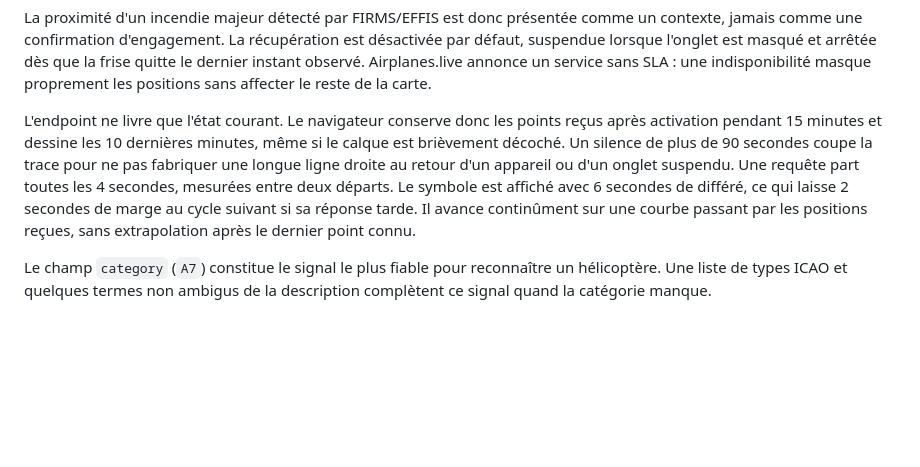
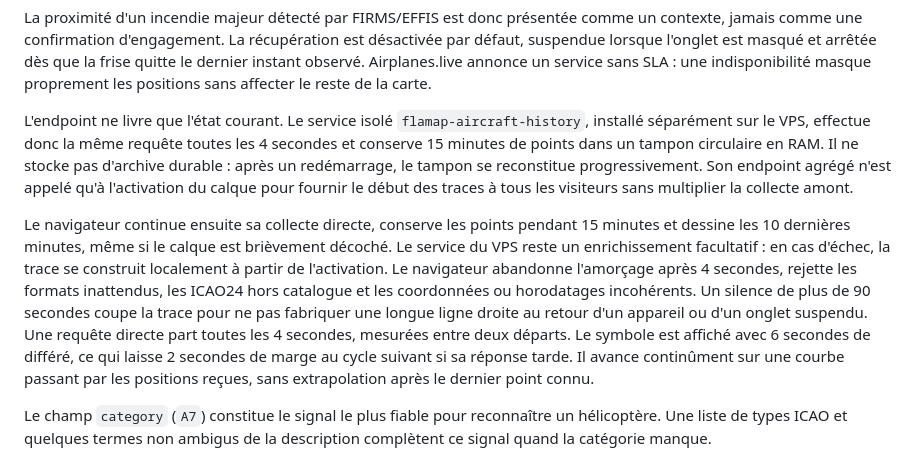
Before and after one commit to rozierguillaume/flamap, a Markdown page: SOURCES.md, the part around the change. GitHub-like rendering; blank space fills up the shorter version.

```diff
--- a/SOURCES.md
+++ b/SOURCES.md
@@ -211,15 +211,26 @@ que la frise quitte le dernier instant observé. Airplanes.live annonce un
 service sans SLA : une indisponibilité masque proprement les positions sans
 affecter le reste de la carte.
 
-L'endpoint ne livre que l'état courant. Le navigateur conserve donc les points
-reçus après activation pendant 15 minutes et dessine les 10 dernières minutes,
-même si le calque est brièvement décoché. Un silence de plus de 90 secondes
-coupe la trace pour ne pas fabriquer une longue ligne droite au retour d'un
-appareil ou d'un onglet suspendu. Une requête part toutes les 4 secondes,
-mesurées entre deux départs. Le symbole est affiché avec 6 secondes de différé,
-ce qui laisse 2 secondes de marge au cycle suivant si sa réponse tarde. Il
-avance continûment sur une courbe passant par les positions reçues, sans
-extrapolation après le dernier point connu.
+L'endpoint ne livre que l'état courant. Le service isolé
+`flamap-aircraft-history`, installé séparément sur le VPS, effectue donc la
+même requête toutes les 4 secondes et conserve 15 minutes de points dans un
+tampon circulaire en RAM. Il ne stocke pas d'archive durable : après un
+redémarrage, le tampon se reconstitue progressivement. Son endpoint agrégé
+n'est appelé qu'à l'activation du calque pour fournir le début des traces à
+tous les visiteurs sans multiplier la collecte amont.
+
+Le navigateur continue ensuite sa collecte directe, conserve les points pendant
+15 minutes et dessine les 10 dernières minutes, même si le calque est brièvement
+décoché. Le service du VPS reste un enrichissement facultatif : en cas d'échec,
+la trace se construit localement à partir de l'activation. Le navigateur
+abandonne l'amorçage après 4 secondes, rejette les formats inattendus, les ICAO24
+hors catalogue et les coordonnées ou horodatages incohérents. Un silence de plus
+de 90 secondes coupe la trace pour ne pas fabriquer une longue ligne droite au
+retour d'un appareil ou d'un onglet suspendu. Une requête directe part toutes
+les 4 secondes, mesurées entre deux départs. Le symbole est affiché avec
+6 secondes de différé, ce qui laisse 2 secondes de marge au cycle suivant si sa
+réponse tarde. Il avance continûment sur une courbe passant par les positions
+reçues, sans extrapolation après le dernier point connu.
 
 Le champ `category` (`A7`) constitue le signal le plus fiable pour reconnaître
 un hélicoptère. Une liste de types ICAO et quelques termes non ambigus de la
```
Also changed, not shown: README.md (+24 -11 lines).
